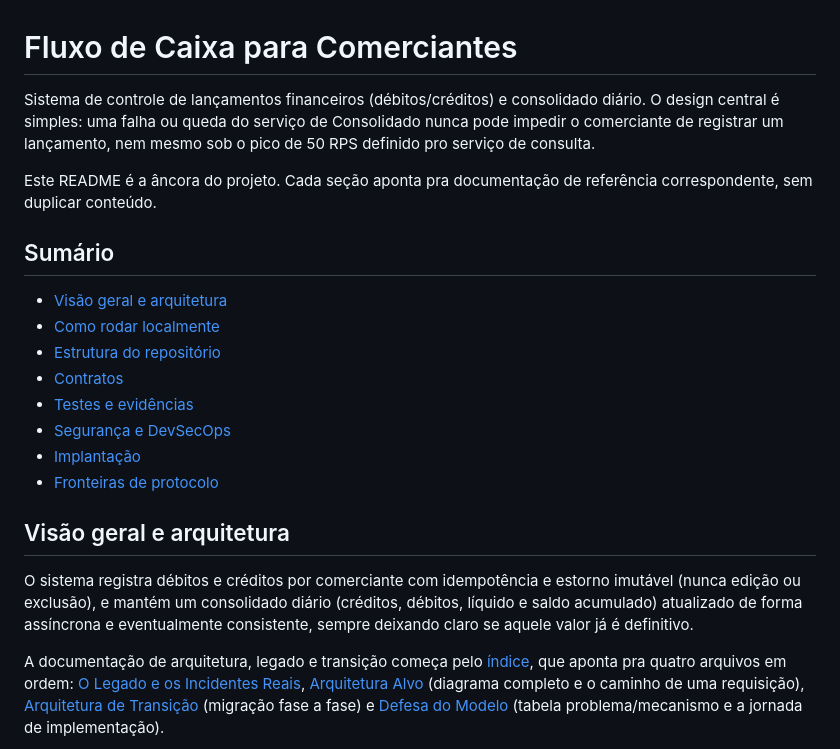
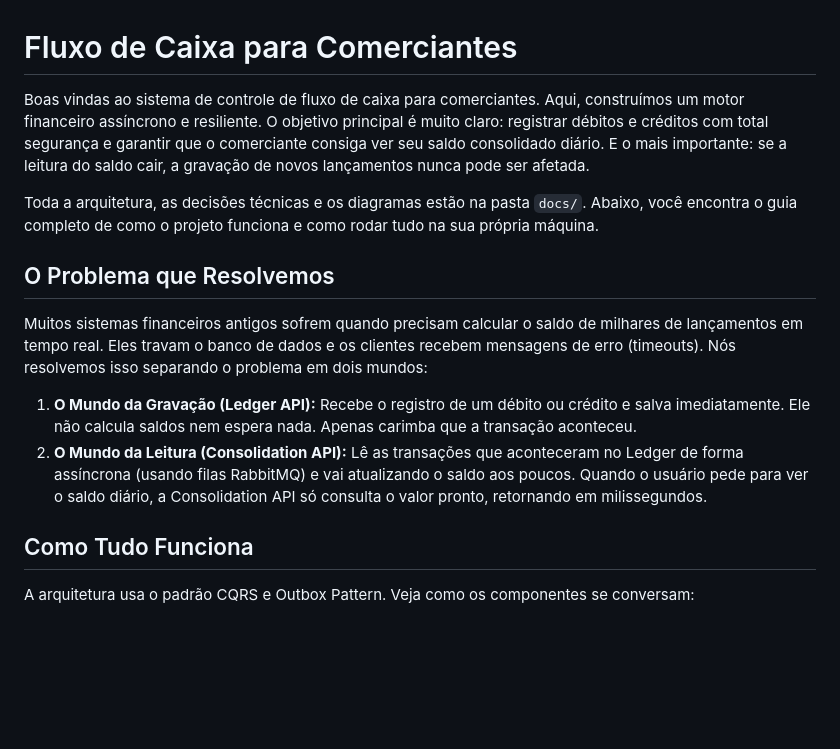
Before and after one commit to higordiego/keyrus, a Markdown page: README.md, the part around one of its changes. GitHub-like rendering; blank space fills up the shorter version.

```diff
--- a/README.md
+++ b/README.md
@@ -1,23 +1,17 @@
 # Fluxo de Caixa para Comerciantes
 
-Sistema de controle de lançamentos financeiros (débitos/créditos) e consolidado diário. O design central é simples: uma falha ou queda do serviço de Consolidado nunca pode impedir o comerciante de registrar um lançamento, nem mesmo sob o pico de 50 RPS definido pro serviço de consulta.
+Boas vindas ao sistema de controle de fluxo de caixa para comerciantes. Aqui, construímos um motor financeiro assíncrono e resiliente. O objetivo principal é muito claro: registrar débitos e créditos com total segurança e garantir que o comerciante consiga ver seu saldo consolidado diário. E o mais importante: se a leitura do saldo cair, a gravação de novos lançamentos nunca pode ser afetada.
 
-Este README é a âncora do projeto. Cada seção aponta pra documentação de referência correspondente, sem duplicar conteúdo.
+Toda a arquitetura, as decisões técnicas e os diagramas estão na pasta `docs/`. Abaixo, você encontra o guia completo de como o projeto funciona e como rodar tudo na sua própria máquina.
 
-## Sumário
+## O Problema que Resolvemos
 
-- [Visão geral e arquitetura](#visão-geral-e-arquitetura)
-- [Como rodar localmente](#como-rodar-localmente)
-- [Estrutura do repositório](#estrutura-do-repositório)
-- [Contratos](#contratos-protobuf-openapi-e-eventos)
-- [Testes e evidências](#testes-e-evidências)
-- [Segurança e DevSecOps](#segurança-e-devsecops)
-- [Implantação](#implantação)
-- [Fronteiras de protocolo](#fronteiras-de-protocolo)
+Muitos sistemas financeiros antigos sofrem quando precisam calcular o saldo de milhares de lançamentos em tempo real. Eles travam o banco de dados e os clientes recebem mensagens de erro (timeouts). Nós resolvemos isso separando o problema em dois mundos:
 
-## Visão geral e arquitetura
+1. **O Mundo da Gravação (Ledger API):** Recebe o registro de um débito ou crédito e salva imediatamente. Ele não calcula saldos nem espera nada. Apenas carimba que a transação aconteceu.
+2. **O Mundo da Leitura (Consolidation API):** Lê as transações que aconteceram no Ledger de forma assíncrona (usando filas RabbitMQ) e vai atualizando o saldo aos poucos. Quando o usuário pede para ver o saldo diário, a Consolidation API só consulta o valor pronto, retornando em milissegundos.
 
-O sistema registra débitos e créditos por comerciante com idempotência e estorno imutável (nunca edição ou exclusão), e mantém um consolidado diário (créditos, débitos, líquido e saldo acumulado) atualizado de forma assíncrona e eventualmente consistente, sempre deixando claro se aquele valor já é definitivo.
+## Como Tudo Funciona
 
-A documentação de arquitetura, legado e transição começa pelo [índice](docs/migracao-de-legado.md), que aponta pra quatro arquivos em ordem: [O Legado e os Incidentes Reais](docs/legado-e-incidentes.md), [Arquitetura Alvo](docs/arquitetura-alvo.md) (diagrama completo e o caminho de uma requisição), [Arquitetura de Transição](docs/arquitetura-de-transicao.md) (migração fase a fase) e [Defesa do Modelo](docs/defesa-arquitetural.md) (tabela problema/mecanismo e a jornada de implementação).
+A arquitetura usa o padrão CQRS e Outbox Pattern. Veja como os componentes se conversam:
 
```
Also changed, not shown: other parts of README.md (+88 -40 lines).
